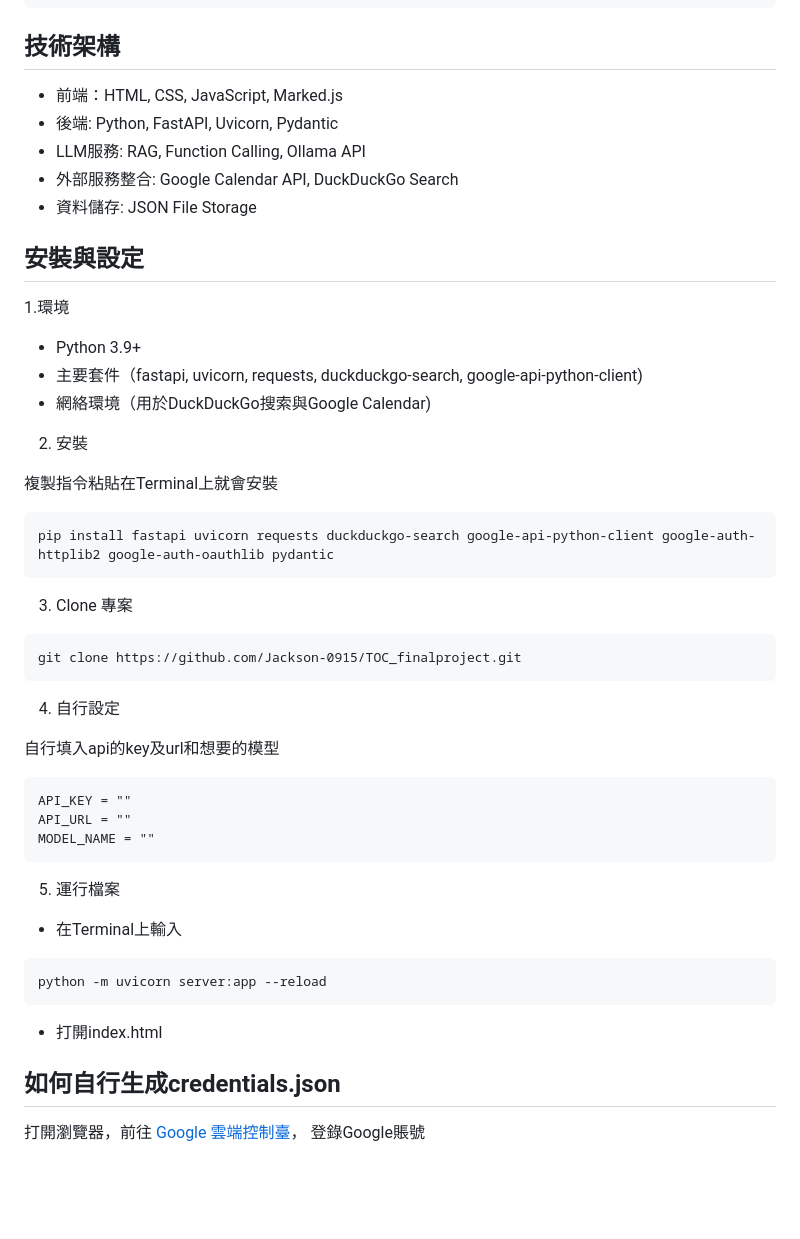
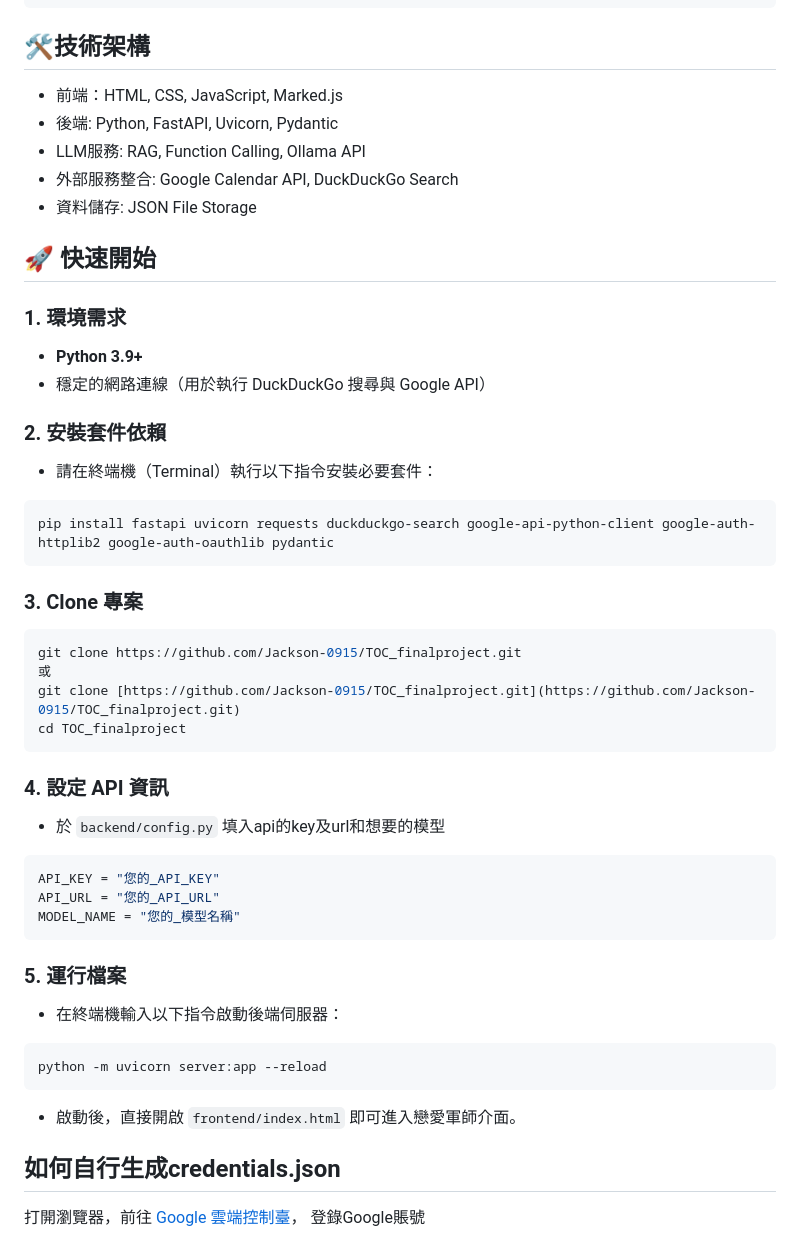
Before and after one commit to Jackson-0915/TOC_finalproject, a Markdown page: README.md, the part around one of its changes. Rendered like a GitHub page; blank space fills up the shorter version.

````diff
--- a/README.md
+++ b/README.md
@@ -71,7 +67,7 @@ Love_Agent_Project/
 └── .gitignore                  # [Git 忽略清單] (保護隱私)
 ```
 
-## 技術架構
+## 🛠️技術架構
 
 - 前端：HTML, CSS, JavaScript, Marked.js
 - 後端: Python, FastAPI, Uvicorn, Pydantic
@@ -79,55 +75,48 @@ Love_Agent_Project/
 - 外部服務整合: Google Calendar API, DuckDuckGo Search
 - 資料儲存: JSON File Storage
 
-## 安裝與設定
-1.環境
-  - Python 3.9+
-  - 主要套件（fastapi, uvicorn, requests, duckduckgo-search, google-api-python-client)
-  - 網絡環境（用於DuckDuckGo搜索與Google Calendar)
+## 🚀 快速開始
 
-2. 安裝
+### 1. 環境需求
+* **Python 3.9+**
+* 穩定的網路連線（用於執行 DuckDuckGo 搜尋與 Google API）
 
+### 2. 安裝套件依賴
+* 請在終端機（Terminal）執行以下指令安裝必要套件：
+```bash
+pip install fastapi uvicorn requests duckduckgo-search google-api-python-client google-auth-httplib2 google-auth-oauthlib pydantic
+```
 
+### 3. Clone 專案
 
-複製指令粘貼在Terminal上就會安裝
-
-```
-pip install fastapi uvicorn requests duckduckgo-search google-api-python-client google-auth-httplib2 google-auth-oauthlib pydantic
+```bash
+git clone https://github.com/Jackson-0915/TOC_finalproject.git
+或
+git clone [https://github.com/Jackson-0915/TOC_finalproject.git](https://github.com/Jackson-0915/TOC_finalproject.git)
+cd TOC_finalproject
 ```
 
 
 
-3. Clone 專案
+### 4. 設定 API 資訊
 
-```
-git clone https://github.com/Jackson-0915/TOC_finalproject.git
+* 於 `backend/config.py` 填入api的key及url和想要的模型
+
+```python
+API_KEY = "您的_API_KEY"
+API_URL = "您的_API_URL"
+MODEL_NAME = "您的_模型名稱"
 ```
 
 
 
-4. 自行設定
+### 5. 運行檔案
+* 在終端機輸入以下指令啟動後端伺服器：
 
-
-
-自行填入api的key及url和想要的模型
-
-```
-API_KEY = ""
-API_URL = ""
-MODEL_NAME = ""
-```
-
-
-
-5. 運行檔案
-
-- 在Terminal上輸入
-
-```
+```bash
 python -m uvicorn server:app --reload
 ```
-
-- 打開index.html<br>
+* 啟動後，直接開啟 `frontend/index.html` 即可進入戀愛軍師介面。
 
 ## 如何自行生成credentials.json
 打開瀏覽器，前往 [Google 雲端控制臺](https://console.cloud.google.com/)， 登錄Google賬號
````
Also changed, not shown: other parts of README.md (+18 -22 lines).
